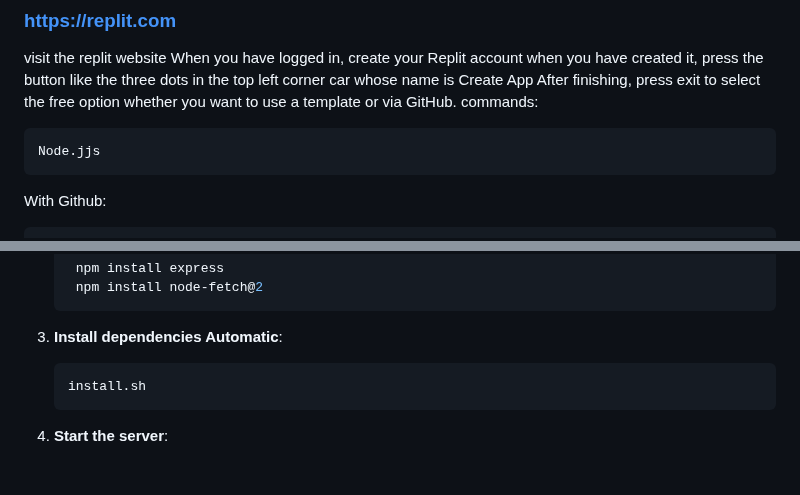
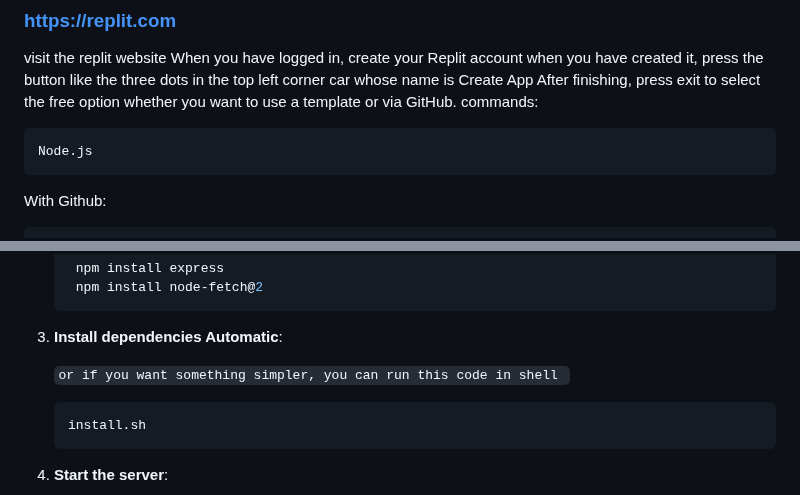
Before and after one commit to CpmJhon21/gemini-server-web-replit, a Markdown page: README.md, 2 parts joined by grey strips. Rendered like a GitHub page; blank space fills up the shorter version.

````diff
--- a/README.md
+++ b/README.md
@@ -26,7 +26,7 @@ AI Assistant is a simple tool that allows you to interact with **AI Assistant**
 visit the replit website When you have logged in, create your Replit account when you have created it, press the button like the three dots in the top left corner car whose name is Create App After finishing, press exit to select the free option whether you want to use a template or via GitHub.  commands:
 
 ```opsi template replit
-Node.jjs
+Node.js
 ```
 
 With Github:
@@ -70,6 +70,8 @@ https://github.com/CpmJhon21/gemini-server-web-replit.git
     ```
 
 3. **Install dependencies Automatic**:
+
+    ```or if you want something simpler, you can run this code in shell ```
 
     ```bash
     install.sh
````
